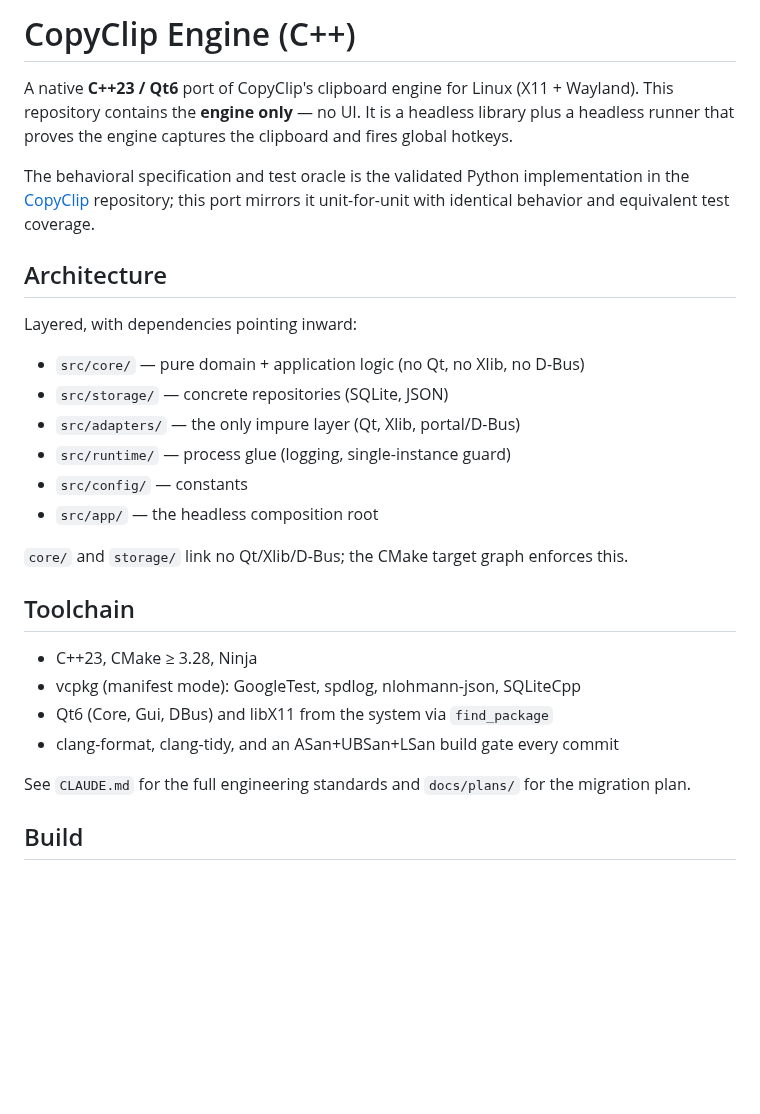
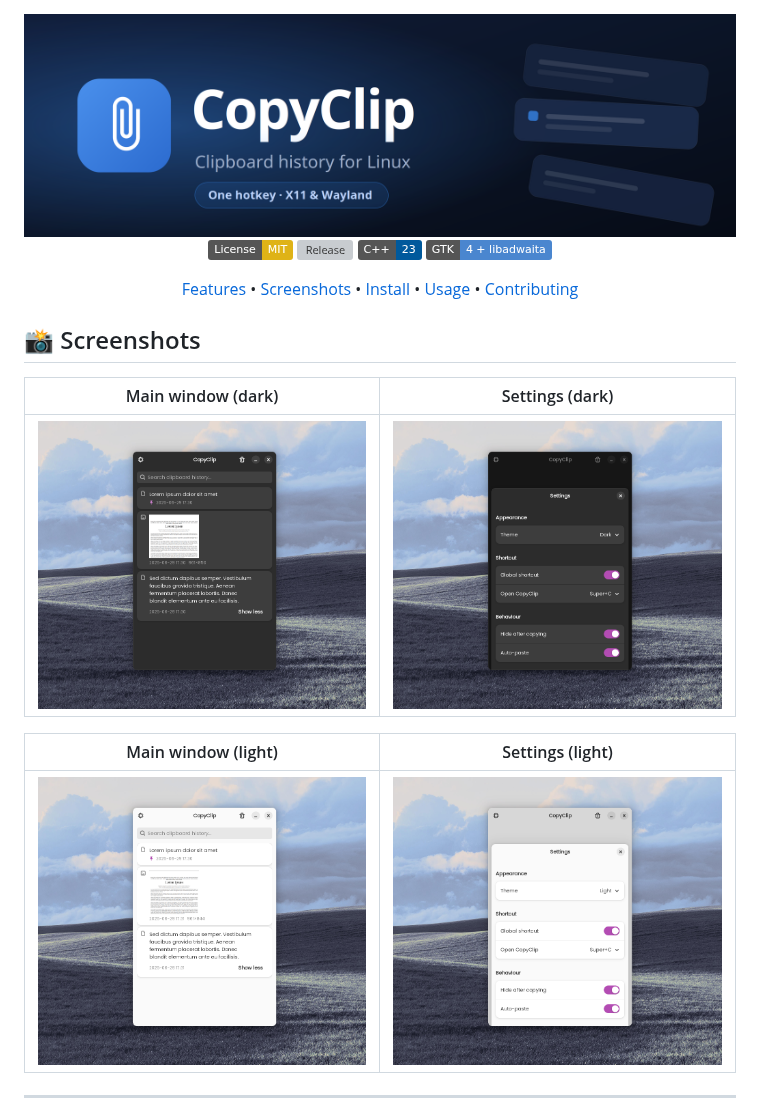
Before and after one commit to Walkercito/CopyClip, a Markdown page: README.md, the part around one of its changes. Rendered like a GitHub page; pictures changed too: assets/banner-classic.png (added); badges without logos; blank space fills up the shorter version; grey boxes are pictures that could not be loaded.

```diff
--- a/README.md
+++ b/README.md
@@ -1,34 +1,29 @@
-# CopyClip Engine (C++)
+<div align="center">
 
-A native **C++23 / Qt6** port of CopyClip's clipboard engine for Linux (X11 + Wayland).
-This repository contains the **engine only** — no UI. It is a headless library plus a
-headless runner that proves the engine captures the clipboard and fires global hotkeys.
+<img src="assets/banner-classic.png" alt="CopyClip — clipboard history for Linux" width="100%"/>
 
-The behavioral specification and test oracle is the validated Python implementation in the
-[CopyClip](../CopyClip) repository; this port mirrors it unit-for-unit with identical
-behavior and equivalent test coverage.
+[![License: MIT](https://img.shields.io/badge/License-MIT-yellow.svg)](LICENSE)
+[![Release](https://img.shields.io/github/v/release/Walkercito/CopyClip?label=release)](https://github.com/Walkercito/CopyClip/releases)
+![C++23](https://img.shields.io/badge/C%2B%2B-23-00599C?logo=cplusplus&logoColor=white)
+![GTK4](https://img.shields.io/badge/GTK-4%20%2B%20libadwaita-4A86CF?logo=gnome&logoColor=white)
 
-## Architecture
+[Features](#-features) • [Screenshots](#-screenshots) • [Install](#-install) • [Usage](#-usage) • [Contributing](#-contributing)
 
-Layered, with dependencies pointing inward:
+</div>
 
-- `src/core/` — pure domain + application logic (no Qt, no Xlib, no D-Bus)
-- `src/storage/` — concrete repositories (SQLite, JSON)
-- `src/adapters/` — the only impure layer (Qt, Xlib, portal/D-Bus)
-- `src/runtime/` — process glue (logging, single-instance guard)
-- `src/config/` — constants
-- `src/app/` — the headless composition root
+## 📸 Screenshots
 
-`core/` and `storage/` link no Qt/Xlib/D-Bus; the CMake target graph enforces this.
+<div align="center">
 
-## Toolchain
+| Main window (dark) | Settings (dark) |
+|---|---|
+| <img src="assets/screenshots/dark-main.png" alt="CopyClip main window in dark mode" width="100%"/> | <img src="assets/screenshots/dark-settings.png" alt="CopyClip settings in dark mode" width="100%"/> |
 
-- C++23, CMake ≥ 3.28, Ninja
-- vcpkg (manifest mode): GoogleTest, spdlog, nlohmann-json, SQLiteCpp
-- Qt6 (Core, Gui, DBus) and libX11 from the system via `find_package`
-- clang-format, clang-tidy, and an ASan+UBSan+LSan build gate every commit
+| Main window (light) | Settings (light) |
+|---|---|
+| <img src="assets/screenshots/light-main.png" alt="CopyClip main window in light mode" width="100%"/> | <img src="assets/screenshots/light-settings.png" alt="CopyClip settings in light mode" width="100%"/> |
 
-See `CLAUDE.md` for the full engineering standards and `docs/plans/` for the migration plan.
+</div>
 
-## Build
+---
 
```
Also changed, not shown: other parts of README.md (+139 -5 lines), assets/banner.png, 2 other files.
